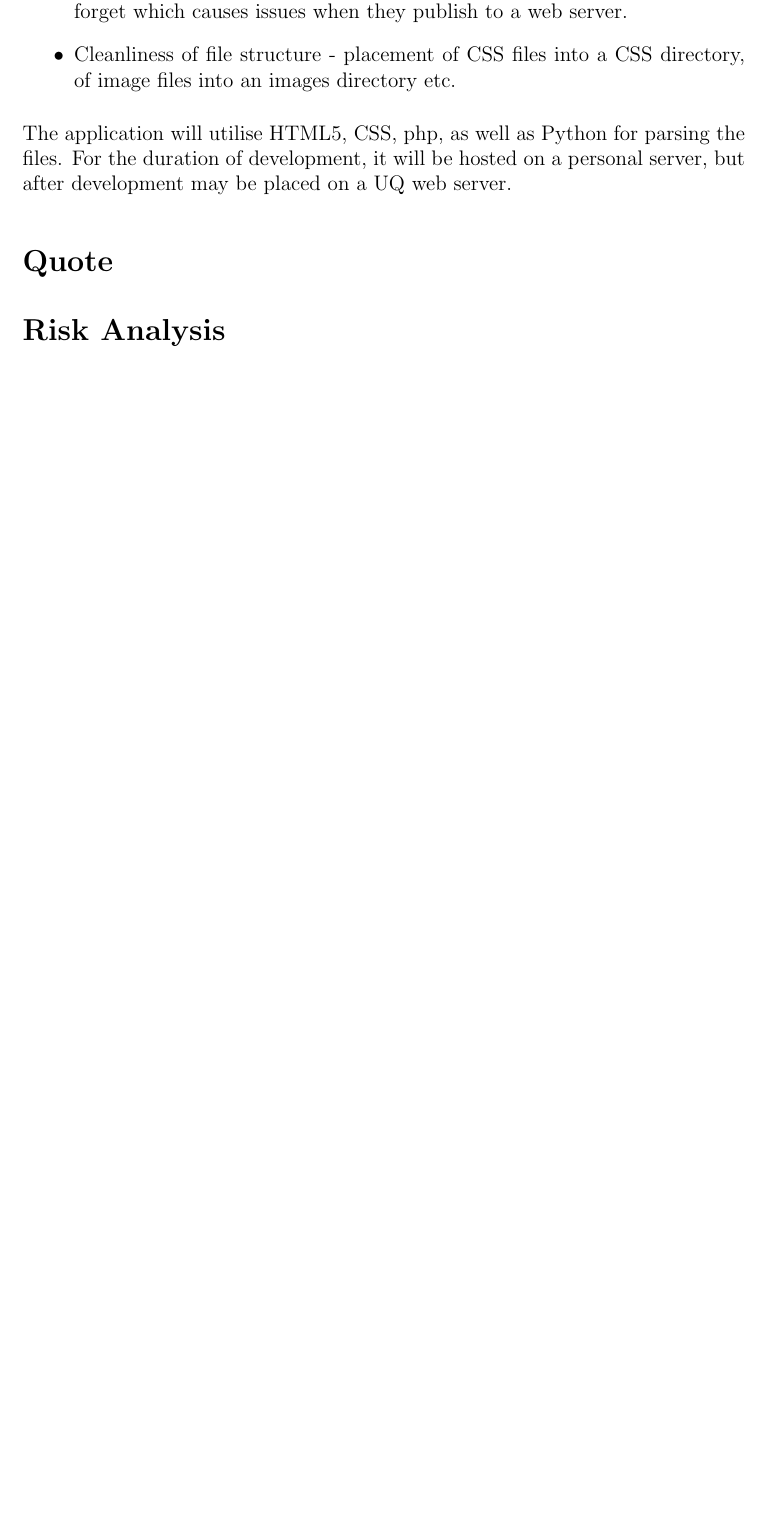
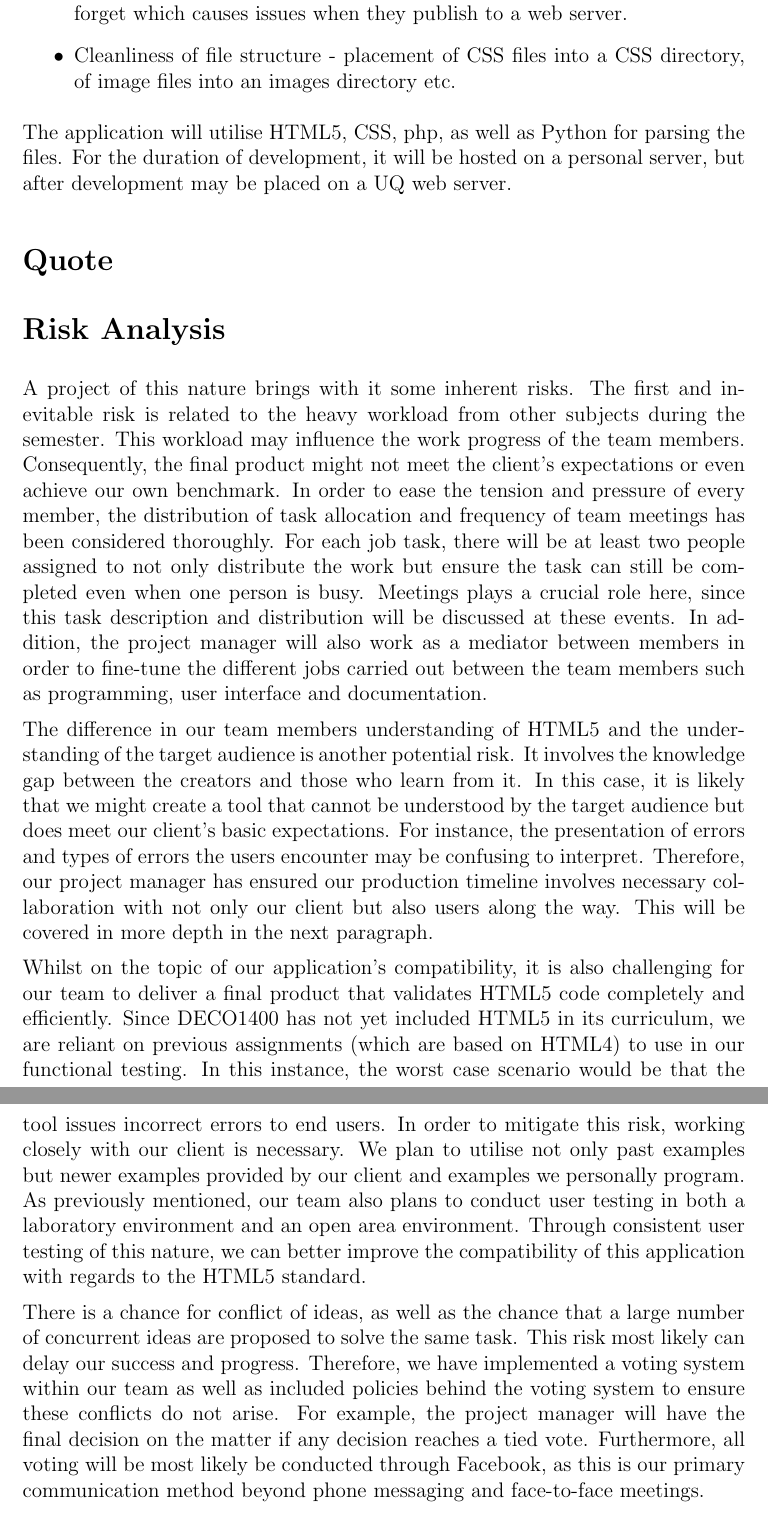
Before and after one commit to bvlahh/deco3801-them, a LaTeX document (Return Brief/return_brief.tex): part of page 3 of 3 before the commit and two parts of pages 3 and 4 of 4 after it, the two joined at a grey line, cut so that both start at the same text, the shorter picture padded with empty space. Compiled offline with pdfLaTeX.

Commit message:
Tidied up Return Brief
Now includes Risk Assessment

```diff
--- a/Return Brief/return_brief.tex
+++ b/Return Brief/return_brief.tex
@@ -79,4 +79,12 @@ The application will utilise HTML5, CSS, php, as well as Python for parsing the
 
 \section*{Risk Analysis}
 
+A project of this nature brings with it some inherent risks. The first and inevitable risk is related to the heavy workload from other subjects during the semester. This workload may influence the work progress of the team members. Consequently, the final product might not meet the client’s expectations or even achieve our own benchmark. In order to ease the tension and pressure of every member, the distribution of task allocation and frequency of team meetings has been considered thoroughly. For each job task, there will be at least two people assigned to not only distribute the work but ensure the task can still be completed even when one person is busy. Meetings plays a crucial role here, since this task description and distribution will be discussed at these events. In addition, the project manager will also work as a mediator between members in order to fine-tune the different jobs carried out between the team members such as programming, user interface and documentation.
+
+The difference in our team members understanding of HTML5 and the understanding of the target audience is another potential risk. It involves the knowledge gap between the creators and those who learn from it. In this case, it is likely that we might create a tool that cannot be understood by the target audience but does meet our client’s basic expectations. For instance, the presentation of errors and types of errors the users encounter may be confusing to interpret. Therefore, our project manager has ensured our production timeline involves necessary collaboration with not only our client but also users along the way. This will be covered in more depth in the next paragraph.
+
+Whilst on the topic of our application's compatibility, it is also challenging for our team to deliver a final product that validates HTML5 code completely and efficiently. Since DECO1400 has not yet included HTML5 in its curriculum, we are reliant on previous assignments (which are based on HTML4) to use in our functional testing. In this instance, the worst case scenario would be that the tool issues incorrect errors to end users. In order to mitigate this risk, working closely with our client is necessary. We plan to utilise not only past examples but newer examples provided by our client and examples we personally program. As previously mentioned, our team also plans to conduct user testing in both a laboratory environment and an open area environment. Through consistent user testing of this nature, we can better improve the compatibility of this application with regards to the HTML5 standard.
+
+There is a chance for conflict of ideas, as well as the chance that a large number of concurrent ideas are proposed to solve the same task. This risk most likely can delay our success and progress. Therefore, we have implemented a voting system within our team as well as included policies behind the voting system to ensure these conflicts do not arise. For example, the project manager will have the final decision on the matter if any decision reaches a tied vote. Furthermore, all voting will be most likely be conducted through Facebook, as this is our primary communication method beyond phone messaging and face-to-face meetings.
+
 \end{document}
```
Also changed, not shown: Return Brief/return_brief.pdf, Return Brief/return_brief.tex (4 more changed lines), 1 other file.
